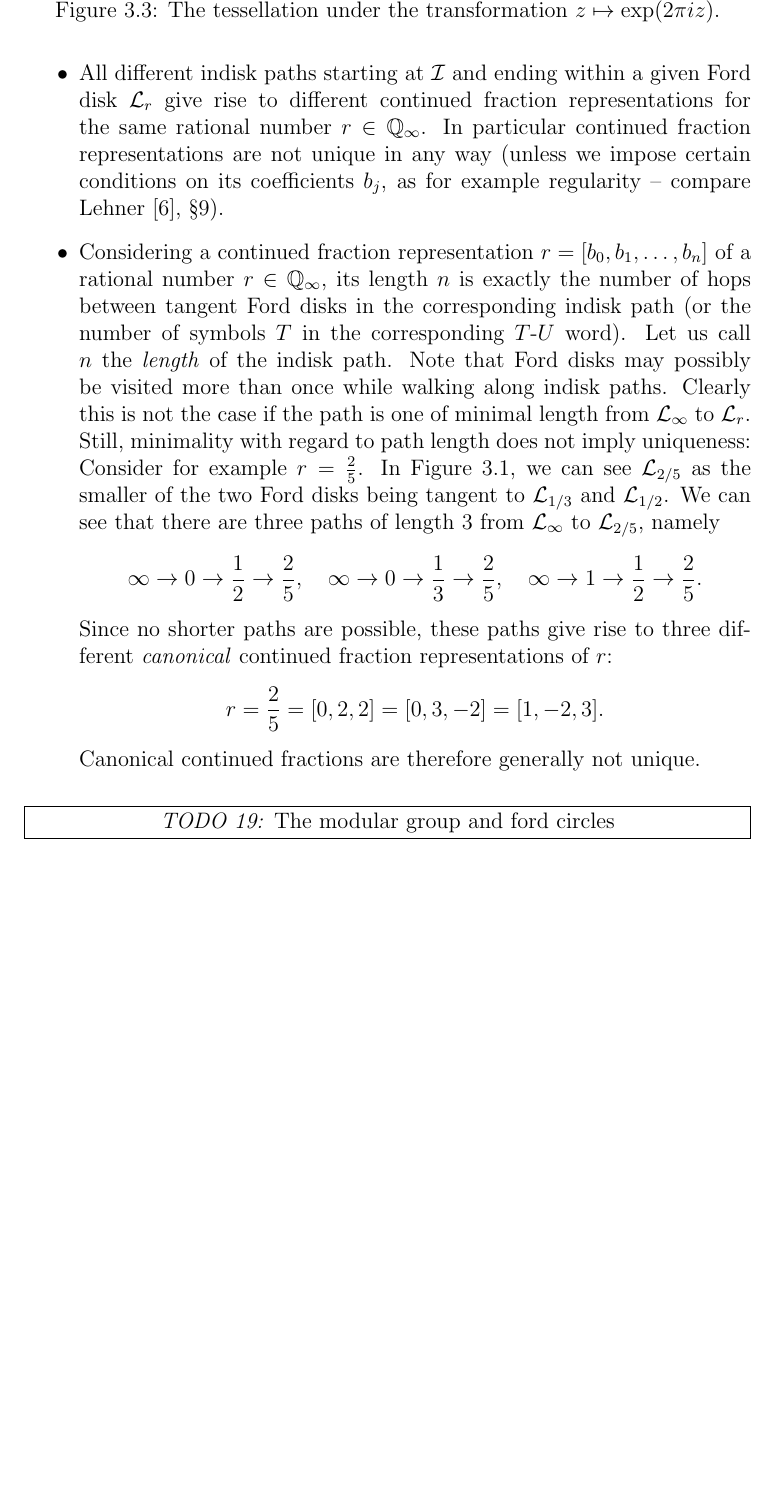
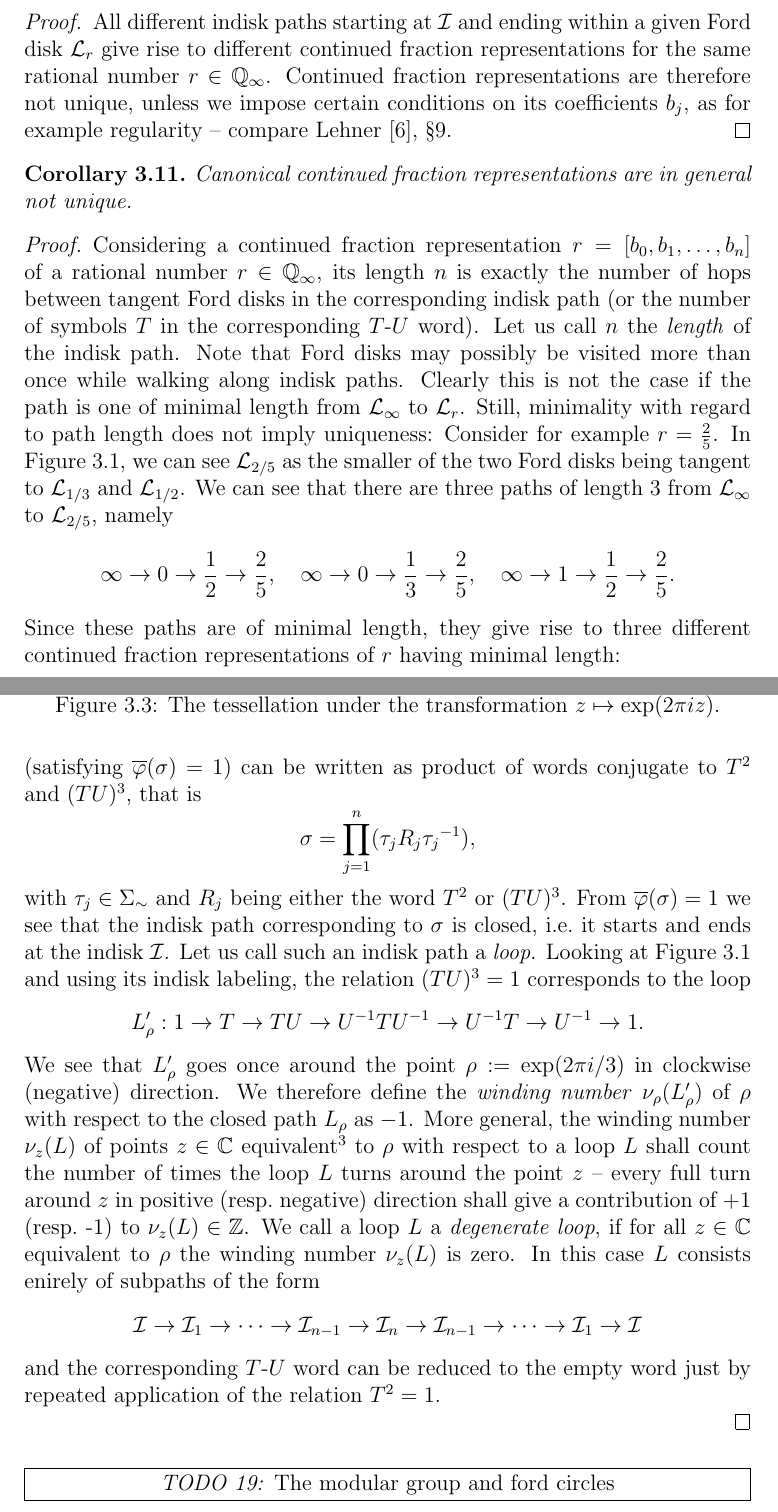
Before and after one commit to RafaelMri/ModularGroup, a LaTeX document (tex/main.tex, which reads tex/sec-fordconf.tex): part of page 65 of 69 before the commit and two parts of pages 65 and 66 of 70 after it, the two joined at a grey line, cut so that both start at the same text, the shorter picture padded with empty space. Compiled offline with LaTeX, dvips and Ghostscript; the source files are stored in an older character set and shown here as Unicode.

Commit message:
interim checkin

```diff
--- a/tex/sec-fordconf.tex
+++ b/tex/sec-fordconf.tex
@@ -249,17 +250,24 @@ The $T$-$U$ words occurring in this sequence can now be interpreted as ``path''
 Without explicating further steps of the above example, we can easily imagine how this generalizes to different continued fraction representations of arbitrary real numbers: Given a continued fraction $\alpha = [b_0,b_1,\dots]$, we start with the indisk $\Indisk^{(0)} := \Indisk$ contained in the Ford disk $\Forddisk^{(0)} := \Forddisk_\infty$. For every $j \ge 0$, we label the indisks contained in $\Forddisk^{(j)}$ with successive integers in counter-clockwise direction (if $j$ is even) or in clockwise direction (if $j$ is odd) in such a way that the disk $\Indisk^{(j)}$ carries the label 0. Now we choose $\Indisk^{(j+1)}$ as the unique indisk which is exterior to $\Forddisk^{(j)}$ and tangent to the disk with label $b_j$ (within $\Forddisk^{(j)}$). Moreover we choose as $\Forddisk^{(j+1)}$ the unique Ford disk containing $\Indisk^{(j+1)}$.
 
 \index{Indisk!path}
-Considering also ``intermediate'' indisks (those with labels between 0 and $b_j$ within $\Forddisk^{(j)}$), we describe in this way an \emph{indisk path}, or in other words a chain of successively tangent disks, through the set of all indisks $A\Indisk$, $A \in \PSL{\Z}$. Such a path always starts at $\Indisk$ and ends at some $U^{e_0}T U^{e_1}T \dots U^{e_n}T\Indisk$, appending exactly one symbol $U$, $\inv{U}$ or $T$ to the previous group word when moving one step forward along the path. Obviously these paths can be considered as a visual representation of $T$-$U$ words of the form (\ref{eqn_ConFracTUWord}) and we can draw the following conclusions:
-\begin{itemize}
-\item All different indisk paths starting at $\Indisk$ and ending within a given Ford disk $\Forddisk_r$ give rise to different continued fraction representations for the same rational number $r \in \EQ$. In particular continued fraction representations are not unique in any way (unless we impose certain conditions on its coefficients $b_j$, as for example regularity -- compare \Lehner{}, §9).
-\item Considering a continued fraction representation $r = [b_0,b_1,\dots,b_n]$ of a rational number $r \in \EQ$, its length $n$ is exactly the number of hops between tangent Ford disks in the corresponding indisk path (or the number of symbols $T$ in the corresponding $T$-$U$ word). Let us call $n$ the \emph{length} of the indisk path. Note that Ford disks may possibly be visited more than once while walking along indisk paths. Clearly this is not the case if the path is one of minimal length from $\Forddisk_\infty$ to $\Forddisk_r$. Still, minimality with regard to path length does not imply uniqueness:  Consider for example $r = \frac{2}{5}$. In Figure~\ref{fig_FordDisks}, we can see $\Forddisk_{2/5}$ as the smaller of the two Ford disks being tangent to $\Forddisk_{1/3}$ and $\Forddisk_{1/2}$. We can see that there are three paths of length 3 from $\Forddisk_\infty$ to $\Forddisk_{2/5}$, namely
+Considering also ``intermediate'' indisks (those with labels between 0 and $b_j$ within $\Forddisk^{(j)}$), we describe in this way an \emph{indisk path}, or in other words a chain of successively tangent disks, through the set of all indisks $A\Indisk$, $A \in \PSL{\Z}$. Such a path always starts at $\Indisk$ and, in case of a rational number $\alpha \in \EQ$, ends at some $U^{e_0}T U^{e_1}T \dots U^{e_n}T\Indisk$, appending exactly one symbol $U$, $\inv{U}$ or $T$ to the corresponding group word when moving one step forward along the path. Obviously these paths can be considered as a visual representation of $T$-$U$ words of the form (\ref{eqn_ConFracTUWord}) and we can draw the following conclusions:
+\begin{corollary}
+Continued fraction representations are not unique in any way.
+\end{corollary}
+\begin{proof}
+All different indisk paths starting at $\Indisk$ and ending within a given Ford disk $\Forddisk_r$ give rise to different continued fraction representations for the same rational number $r \in \EQ$. Continued fraction representations are therefore not unique, unless we impose certain conditions on its coefficients $b_j$, as for example regularity -- compare \Lehner{}, §9.
+\end{proof}
+\begin{corollary}
+Canonical continued fraction representations are in general not unique.
+\end{corollary}
+\begin{proof}
+Considering a continued fraction representation $r = [b_0,b_1,\dots,b_n]$ of a rational number $r \in \EQ$, its length $n$ is exactly the number of hops between tangent Ford disks in the corresponding indisk path (or the number of symbols $T$ in the corresponding $T$-$U$ word). Let us call $n$ the \emph{length} of the indisk path. Note that Ford disks may possibly be visited more than once while walking along indisk paths. Clearly this is not the case if the path is one of minimal length from $\Forddisk_\infty$ to $\Forddisk_r$. Still, minimality with regard to path length does not imply uniqueness:  Consider for example $r = \frac{2}{5}$. In Figure~\ref{fig_FordDisks}, we can see $\Forddisk_{2/5}$ as the smaller of the two Ford disks being tangent to $\Forddisk_{1/3}$ and $\Forddisk_{1/2}$. We can see that there are three paths of length 3 from $\Forddisk_\infty$ to $\Forddisk_{2/5}$, namely
 \begin{equation*}
 \infty \to 0 \to \reci{2} \to \frac{2}{5},\quad
 \infty \to 0 \to \reci{3} \to \frac{2}{5},\quad
 \infty \to 1 \to \reci{2} \to \frac{2}{5}.
 \end{equation*}
-Since no shorter paths are possible, these paths give rise to three different \emph{canonical} continued fraction representations of $r$:
+Since these paths are of minimal length, they give rise to three different  continued fraction representations of $r$ having minimal length:
 \begin{equation*}
-r = \frac{2}{5} = [0,2,2] = [0,3,-2] = [1,-2,3].
+r = \frac{2}{5} = [0,2,2] = [0,3,-2] = [1,-2,3].\qedhere
 \end{equation*}
-Canonical continued fractions are therefore generally not unique.
@@ -267,7 +280,27 @@ Canonical continued fractions are therefore generally not unique.
+\begin{proof}
+As above, in the definition of the map $g_2$ in (\ref{eqn_MapPathToCoset}), let again $\FreeGrp{\Syms} := \langle T, U \rangle$ be the free group of $T$-$U$ words, and let $\overline{\phi} : \FreeGrp{\Syms} \to \PSL{\Z}$ be the natural evaluation map. We need to show that every relation $\sigma \in \FreeGrp{\Syms}$ (satisfying $\overline{\phi}(\sigma) = 1$) can be written as product of words conjugate to $T^2$ and $(TU)^3$, that is
+\begin{equation*}
+\sigma = \prod_{j=1}^n (\tau_j R_j \inv{\tau_j}),
+\end{equation*}
+with $\tau_j \in \FreeGrp{\Syms}$ and $R_j$ being either the word $T^2$ or $(TU)^3$. %Clearly the relation $T^2 = 1$ immediately allows us to reduce every occurrence of $T^k$ in $\sigma$ to either T or $\epsilon$ and it is therefore sufficient to consider words $\sigma$ of the form
 %\begin{equation*}
-%L_\rho: 1 \to T \to TU \to \inv{U}T\inv{U} \to \inv{U}T \to \inv{U} \to 1.
+%\sigma = U^{k_0} TU^{k_1} \dots TU^{k_{n-1}} TU^{k_n}
 %\end{equation*}
-%We see in Figure~\ref{fig_FordDisks} that the path $L_\rho$ goes around the point $\rho := \exp(2 \pi \ii / 3)$ once (the letter $L$ shall indicate ``loop''). We therefore say that the point $\rho$ has a \emph{winding number} of 1 with respect to the path $P_\rho$.
-\end{itemize}
+%where $k_0,\dots,k_n \in \Z$ and $k_1,\dots,k_{n-1} \ne 0$.
+From $\overline{\phi}(\sigma) = 1$ we see that the indisk path corresponding to $\sigma$ is closed, \ie it starts and ends at the indisk $\Indisk$. Let us call such an indisk path a \emph{loop}. Looking at Figure~\ref{fig_FordDisks} and using its indisk labeling, the relation $(TU)^3 = 1$ corresponds to the loop
+\begin{equation*}
+L_\rho^\prime: 1 \to T \to TU \to \inv{U}T\inv{U} \to \inv{U}T \to \inv{U} \to 1.
+\end{equation*}
+We see that $L_\rho^\prime$ goes once around the point $\rho := \exp(2 \pi \ii / 3)$ in clockwise (negative) direction. We therefore define the \emph{winding number} $\nu_\rho(L_\rho^\prime)$ of $\rho$ with respect to the closed path $L_\rho$ as $-1$. More general, the winding number $\nu_z(L)$ of points $z \in \C$ equivalent\footnote{That is $z = A \rho$ for some $A \in \PSL{\Z}$.} to $\rho$ with respect to a loop $L$ shall count the number of times the loop $L$ turns around the point $z$ -- every full turn around $z$ in positive (\resp negative) direction shall give a contribution of +1 (\resp -1) to $\nu_z(L) \in \Z$. We call a loop $L$ a \emph{degenerate loop}, if for all $z \in \C$ equivalent to $\rho$ the winding number $\nu_z(L)$ is zero. In this case $L$ consists enirely of subpaths of the form
+\begin{equation*}
+\Indisk \to \Indisk_1 \to \dots \to \Indisk_{n-1} \to \Indisk_n \to \Indisk_{n-1} \to \dots \to \Indisk_1 \to \Indisk
+\end{equation*}
+and the corresponding $T$-$U$ word can be reduced to the empty word just by repeated application of the relation $T^2 = 1$.
+
+
+
+%We can now define for every $z \in \C$ equivalent to $\rho$ a closed indisk path.
+\end{proof}
+
 
 \todo{19}{The modular group and ford circles}
```
Also changed, not shown: tex/sub-psl2action.tex (+6 -5 lines), tex/sec-fordconf.tex (22 more changed lines), 1 other file.
